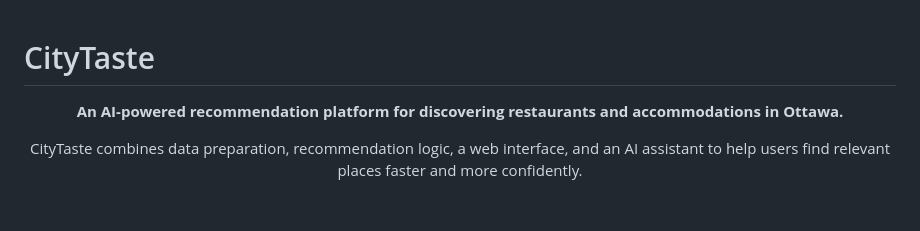
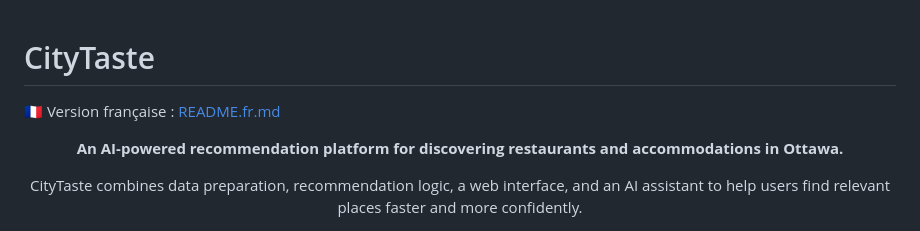
Before and after one commit to VivanBoy/CITYTASTE, a Markdown page: README.md, the part around the change. GitHub-like rendering; blank space fills up the shorter version.

```diff
--- a/README.md
+++ b/README.md
@@ -1,4 +1,5 @@
 # CityTaste
+🇫🇷 Version française : [README.fr.md](README.fr.md)
 
 <p align="center">
   <strong>An AI-powered recommendation platform for discovering restaurants and accommodations in Ottawa.</strong>
```
Also changed, not shown: README.fr.md (added, +341 -0 lines).
